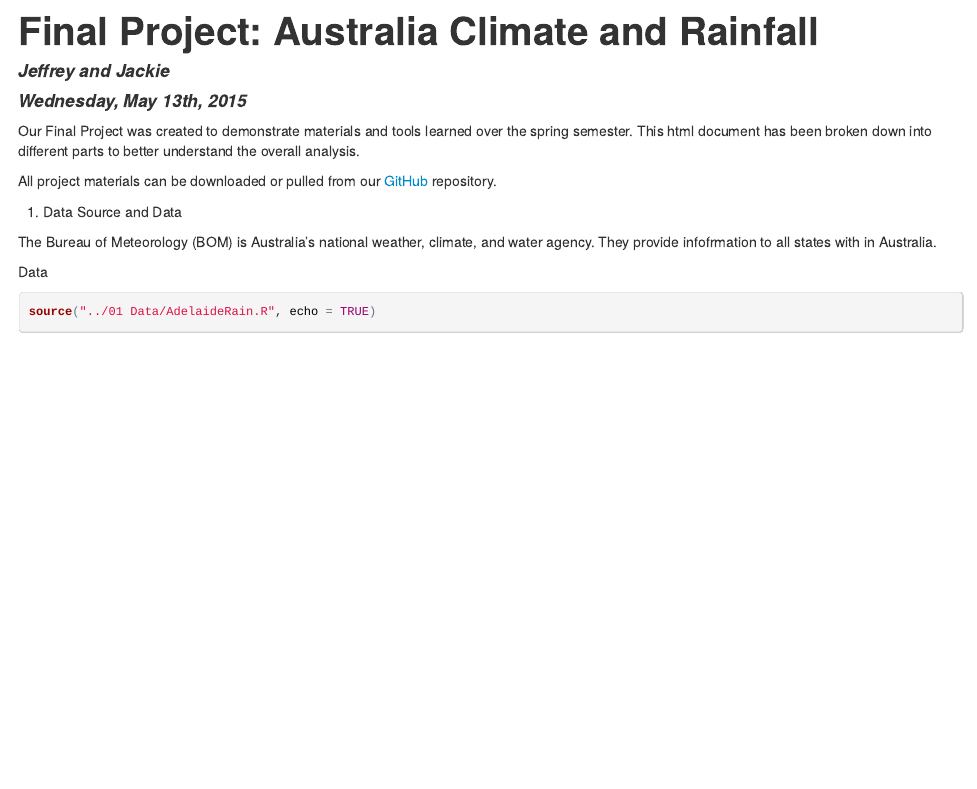
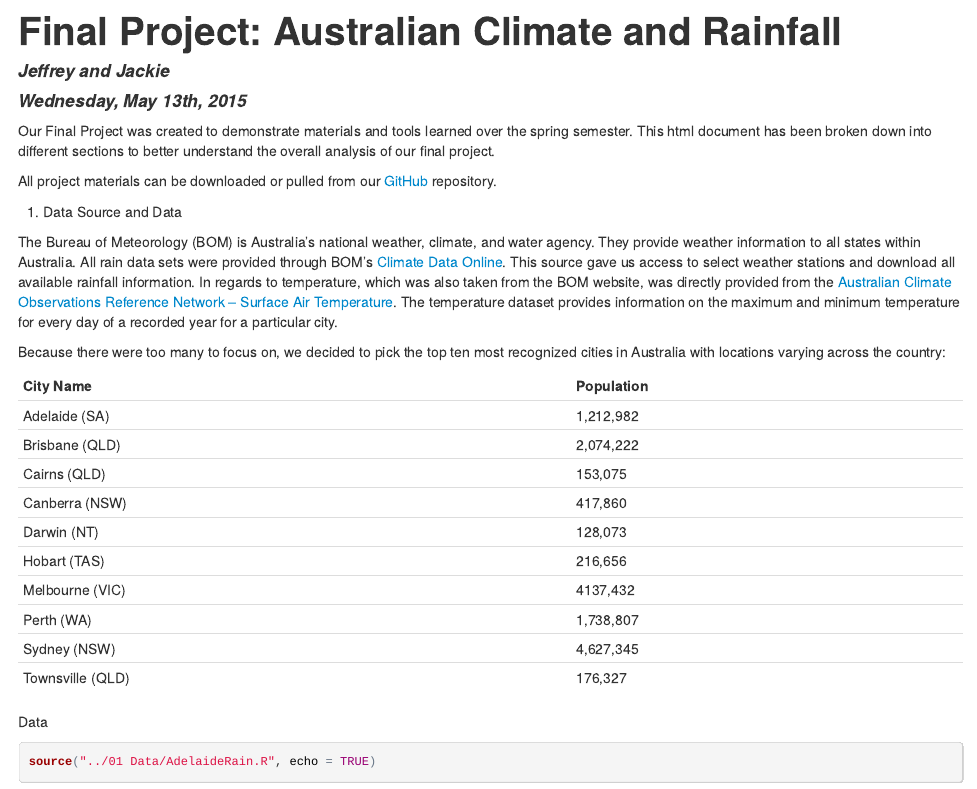
Before and after one commit to JiannanZhang/DV_FinalProject, an R Markdown document (00 Doc/FinalProject.Rmd): the page in a window 1100 px wide, from its top. The pictures show the output file 00 Doc/FinalProject.html that the author committed with the source, opened offline.

Commit message:
added wording'

````diff
--- a/00 Doc/FinalProject.Rmd
+++ b/00 Doc/FinalProject.Rmd
@@ -1,17 +1,33 @@
 ---
-title: "Final Project: Australia Climate and Rainfall"
+title: "Final Project: Australian Climate and Rainfall"
 author: "Jeffrey and Jackie"
 date: "Wednesday, May 13th, 2015"
 output: html_document
 ---
 
-Our Final Project was created to demonstrate materials and tools learned over the spring semester. This html document has been broken down into different parts to better understand the overall analysis.
+Our Final Project was created to demonstrate materials and tools learned over the spring semester. This html document has been broken down into different sections to better understand the overall analysis of our final project.
 
 All project materials can be downloaded or pulled from our [GitHub](https://github.com/JiannanZhang/DV_FinalProject) repository.
 
 1. Data Source and Data
 
-The Bureau of Meteorology (BOM) is Australia's national weather, climate, and water agency. They provide infofrmation to all states with in Australia.
+The Bureau of Meteorology (BOM) is Australia's national weather, climate, and water agency. They provide weather information to all states within Australia. All rain data sets were provided through BOM's [Climate Data Online](http://www.bom.gov.au/jsp/ncc/cdio/weatherData/av?p_nccObsCode=136&p_display_type=dailyDataFile&p_startYear=2013&p_c=-872859776&p_stn_num=066062). This source gave us access to select weather stations and download all available rainfall information. In regards to temperature, which was also taken from the BOM website, was directly provided from the [Australian Climate Observations Reference Network – Surface Air Temperature](http://www.bom.gov.au/climate/change/acorn-sat/#tabs=Data-&-network). The temperature dataset provides information on the maximum and minimum temperature for every day of a recorded year for a particular city.
+
+
+Because there were too many to focus on, we decided to pick the top ten most recognized cities in Australia with locations varying across the country:
+
+**City Name**      **Population**
+----------------   --------------------
+Adelaide (SA)      1,212,982
+Brisbane (QLD)  	 2,074,222
+Cairns (QLD)	     153,075
+Canberra (NSW)	   417,860
+Darwin (NT)	       128,073
+Hobart (TAS)	     216,656
+Melbourne (VIC)    4137,432
+Perth (WA)	       1,738,807
+Sydney (NSW)	     4,627,345
+Townsville (QLD)   176,327
 
 ```{r, include = FALSE}
 library(RCurl)
````
Also changed, not shown: 00 Doc/FinalProject.html, 02 Data Wrangling/Join_rain.R (line endings or trailing spaces).
